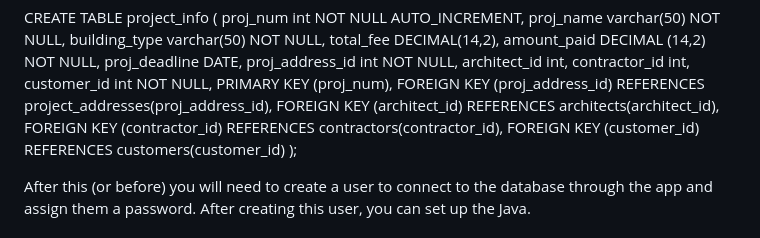
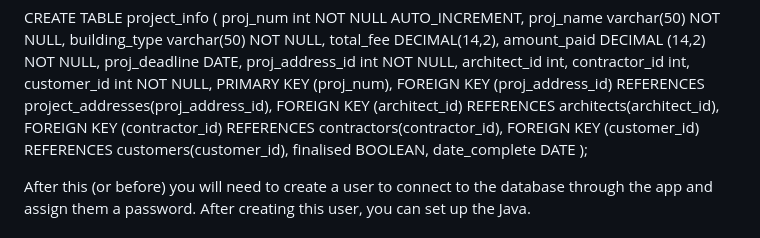
Before and after one commit to Nerrotok/engineering-firm-database-app, a Markdown page: README.md, the part around the change. Rendered like a GitHub page.

```diff
--- a/README.md
+++ b/README.md
@@ -100,8 +100,11 @@ CREATE TABLE project_info (
   FOREIGN KEY (proj_address_id) REFERENCES project_addresses(proj_address_id),
   FOREIGN KEY (architect_id) REFERENCES architects(architect_id),
   FOREIGN KEY (contractor_id) REFERENCES contractors(contractor_id),
-  FOREIGN KEY (customer_id) REFERENCES customers(customer_id)
+  FOREIGN KEY (customer_id) REFERENCES customers(customer_id),
+  finalised BOOLEAN,
+  date_complete DATE
 );
+
 
 After this (or before) you will need to create a user to connect to the database through the app and assign them a password. After creating this user, you can set up the Java.
 
```
